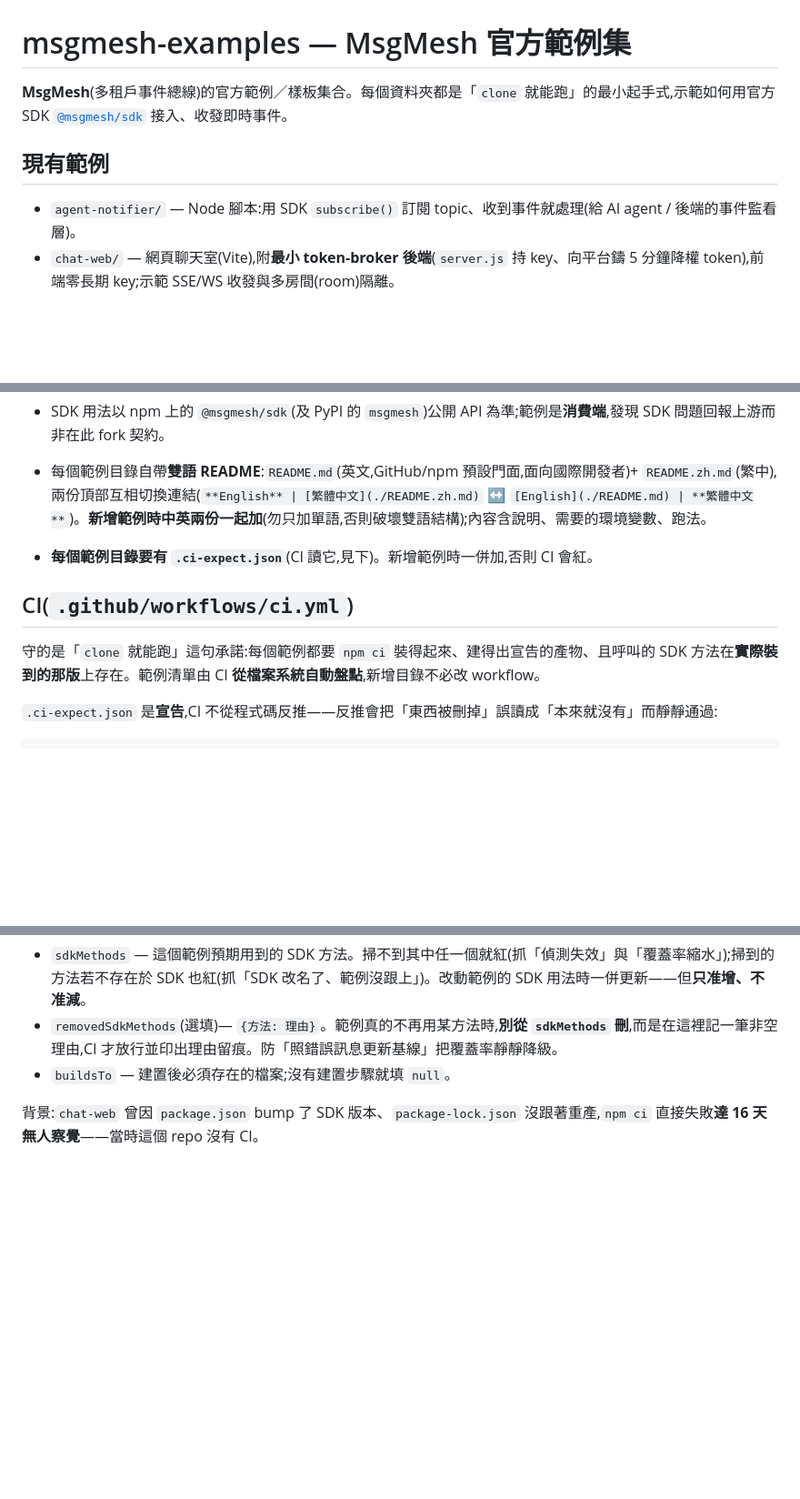
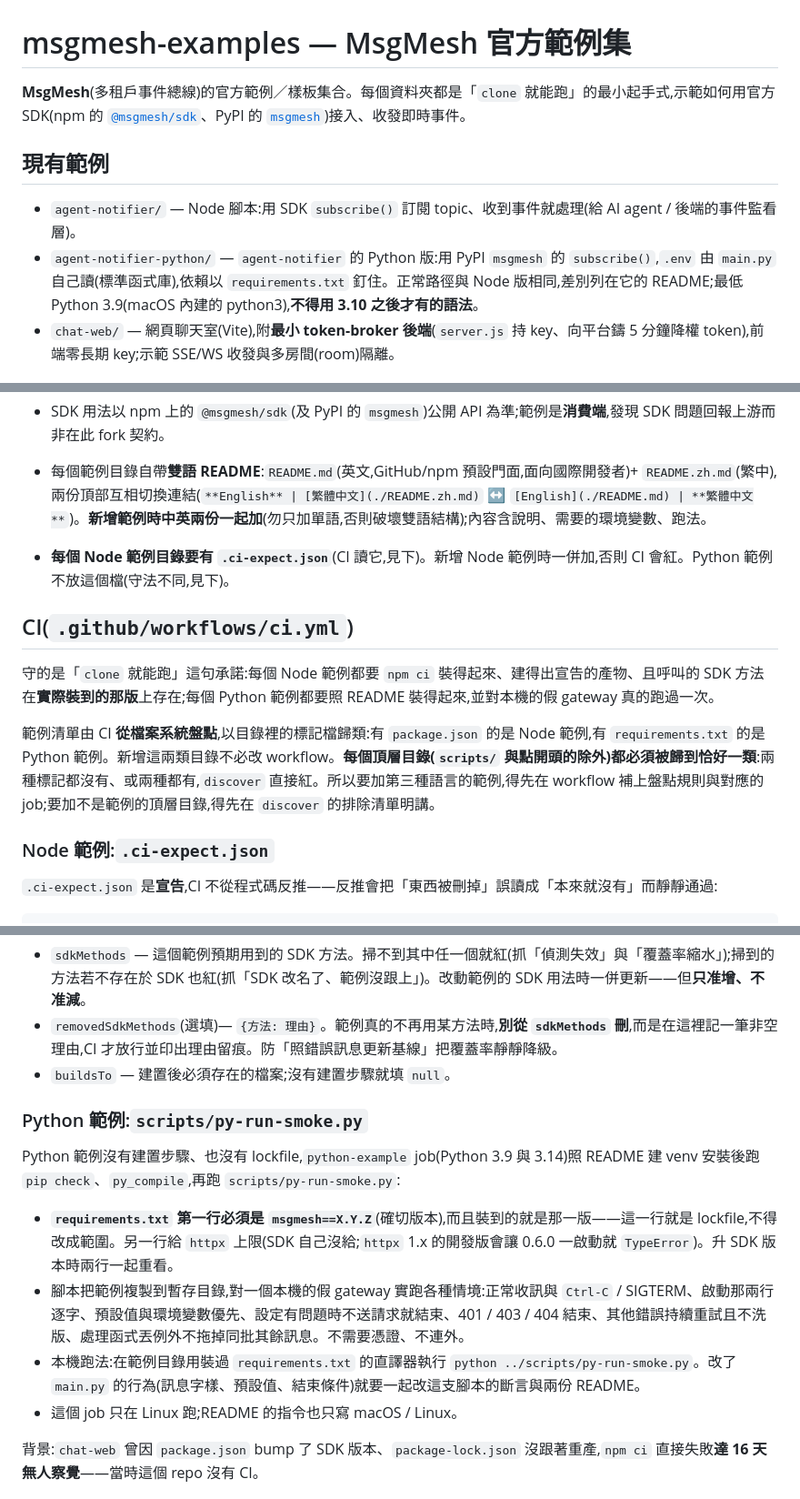
Before and after one commit to LukeLogix/msgmesh-examples, a Markdown page: CLAUDE.md, 3 parts joined by grey strips. Shown at 91% size. GitHub-like rendering; blank space fills up the shorter version.

```diff
--- a/CLAUDE.md
+++ b/CLAUDE.md
@@ -1,9 +1,10 @@
 # msgmesh-examples — MsgMesh 官方範例集
 
-**MsgMesh**(多租戶事件總線)的官方範例／樣板集合。每個資料夾都是「`clone` 就能跑」的最小起手式,示範如何用官方 SDK [`@msgmesh/sdk`](https://www.npmjs.com/package/@msgmesh/sdk) 接入、收發即時事件。
+**MsgMesh**(多租戶事件總線)的官方範例／樣板集合。每個資料夾都是「`clone` 就能跑」的最小起手式,示範如何用官方 SDK(npm 的 [`@msgmesh/sdk`](https://www.npmjs.com/package/@msgmesh/sdk)、PyPI 的 [`msgmesh`](https://pypi.org/project/msgmesh/))接入、收發即時事件。
 
 ## 現有範例
 - `agent-notifier/` — Node 腳本:用 SDK `subscribe()` 訂閱 topic、收到事件就處理(給 AI agent / 後端的事件監看層)。
+- `agent-notifier-python/` — `agent-notifier` 的 Python 版:用 PyPI `msgmesh` 的 `subscribe()`,`.env` 由 `main.py` 自己讀(標準函式庫),依賴以 `requirements.txt` 釘住。正常路徑與 Node 版相同,差別列在它的 README;最低 Python 3.9(macOS 內建的 python3),**不得用 3.10 之後才有的語法**。
 - `chat-web/` — 網頁聊天室(Vite),附**最小 token-broker 後端**(`server.js` 持 key、向平台鑄 5 分鐘降權 token),前端零長期 key;示範 SSE/WS 收發與多房間(room)隔離。
 
 ## 給貢獻者 / AI 助手的準則
@@ -12,11 +13,15 @@
 - SDK 用法以 npm 上的 `@msgmesh/sdk`(及 PyPI 的 `msgmesh`)公開 API 為準;範例是**消費端**,發現 SDK 問題回報上游而非在此 fork 契約。
 - 每個範例目錄自帶**雙語 README**:`README.md`(英文,GitHub/npm 預設門面,面向國際開發者)+ `README.zh.md`(繁中),兩份頂部互相切換連結(`**English** | [繁體中文](./README.zh.md)` ↔ `[English](./README.md) | **繁體中文**`)。**新增範例時中英兩份一起加**(勿只加單語,否則破壞雙語結構);內容含說明、需要的環境變數、跑法。
 
-- **每個範例目錄要有 `.ci-expect.json`**(CI 讀它,見下)。新增範例時一併加,否則 CI 會紅。
+- **每個 Node 範例目錄要有 `.ci-expect.json`**(CI 讀它,見下)。新增 Node 範例時一併加,否則 CI 會紅。Python 範例不放這個檔(守法不同,見下)。
 
 ## CI(`.github/workflows/ci.yml`)
 
-守的是「`clone` 就能跑」這句承諾:每個範例都要 `npm ci` 裝得起來、建得出宣告的產物、且呼叫的 SDK 方法在**實際裝到的那版**上存在。範例清單由 CI **從檔案系統自動盤點**,新增目錄不必改 workflow。
+守的是「`clone` 就能跑」這句承諾:每個 Node 範例都要 `npm ci` 裝得起來、建得出宣告的產物、且呼叫的 SDK 方法在**實際裝到的那版**上存在;每個 Python 範例都要照 README 裝得起來,並對本機的假 gateway 真的跑過一次。
+
+範例清單由 CI **從檔案系統盤點**,以目錄裡的標記檔歸類:有 `package.json` 的是 Node 範例,有 `requirements.txt` 的是 Python 範例。新增這兩類目錄不必改 workflow。**每個頂層目錄(`scripts/` 與點開頭的除外)都必須被歸到恰好一類**:兩種標記都沒有、或兩種都有,`discover` 直接紅。所以要加第三種語言的範例,得先在 workflow 補上盤點規則與對應的 job;要加不是範例的頂層目錄,得先在 `discover` 的排除清單明講。
+
+### Node 範例:`.ci-expect.json`
 
 `.ci-expect.json` 是**宣告**,CI 不從程式碼反推——反推會把「東西被刪掉」誤讀成「本來就沒有」而靜靜通過:
 
@@ -31,6 +36,15 @@
 - `removedSdkMethods`(選填)— `{方法: 理由}`。範例真的不再用某方法時,**別從 `sdkMethods` 刪**,而是在這裡記一筆非空理由,CI 才放行並印出理由留痕。防「照錯誤訊息更新基線」把覆蓋率靜靜降級。
 - `buildsTo` — 建置後必須存在的檔案;沒有建置步驟就填 `null`。
 
+### Python 範例:`scripts/py-run-smoke.py`
+
+Python 範例沒有建置步驟、也沒有 lockfile,`python-example` job(Python 3.9 與 3.14)照 README 建 venv 安裝後跑 `pip check`、`py_compile`,再跑 `scripts/py-run-smoke.py`:
+
+- **`requirements.txt` 第一行必須是 `msgmesh==X.Y.Z`**(確切版本),而且裝到的就是那一版——這一行就是 lockfile,不得改成範圍。另一行給 `httpx` 上限(SDK 自己沒給;`httpx` 1.x 的開發版會讓 0.6.0 一啟動就 `TypeError`)。升 SDK 版本時兩行一起重看。
+- 腳本把範例複製到暫存目錄,對一個本機的假 gateway 實跑各種情境:正常收訊與 `Ctrl-C` / SIGTERM、啟動那兩行逐字、預設值與環境變數優先、設定有問題時不送請求就結束、401 / 403 / 404 結束、其他錯誤持續重試且不洗版、處理函式丟例外不拖掉同批其餘訊息。不需要憑證、不連外。
+- 本機跑法:在範例目錄用裝過 `requirements.txt` 的直譯器執行 `python ../scripts/py-run-smoke.py`。改了 `main.py` 的行為(訊息字樣、預設值、結束條件)就要一起改這支腳本的斷言與兩份 README。
+- 這個 job 只在 Linux 跑;README 的指令也只寫 macOS / Linux。
+
 背景:`chat-web` 曾因 `package.json` bump 了 SDK 版本、`package-lock.json` 沒跟著重產,`npm ci` 直接失敗**達 16 天無人察覺**——當時這個 repo 沒有 CI。
 
 ## 慣例
```
Also changed, not shown: README.md (+11 -10 lines), README.zh.md (+11 -10 lines).
